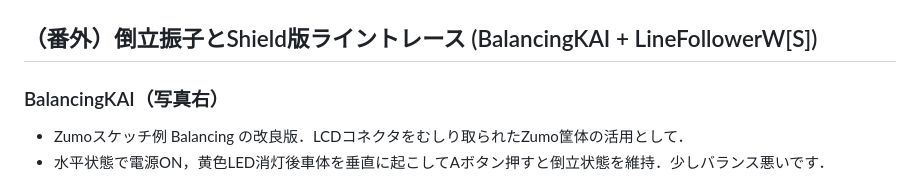
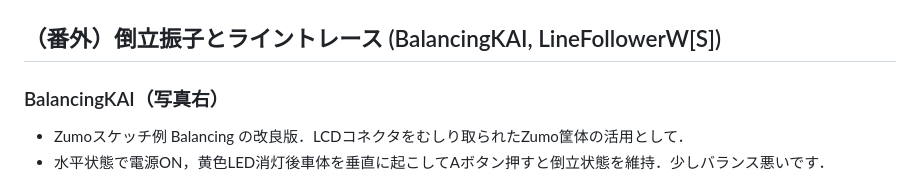
Before and after one commit to MNCT-S/1SZumo, a Markdown page: README.md, the part around the change. GitHub-like rendering.

Commit message:
Update 番外

```diff
--- a/README.md
+++ b/README.md
@@ -104,7 +104,7 @@ Windowsでも動いていたが，ライブラリのアップデートで動か
 ![イメージ図](/img/BLEserial3.jpg)
 
 
-## （番外）倒立振子とShield版ライントレース (BalancingKAI + LineFollowerW[S])
+## （番外）倒立振子とライントレース (BalancingKAI, LineFollowerW[S])
 
 ### BalancingKAI（写真右）
 
```
